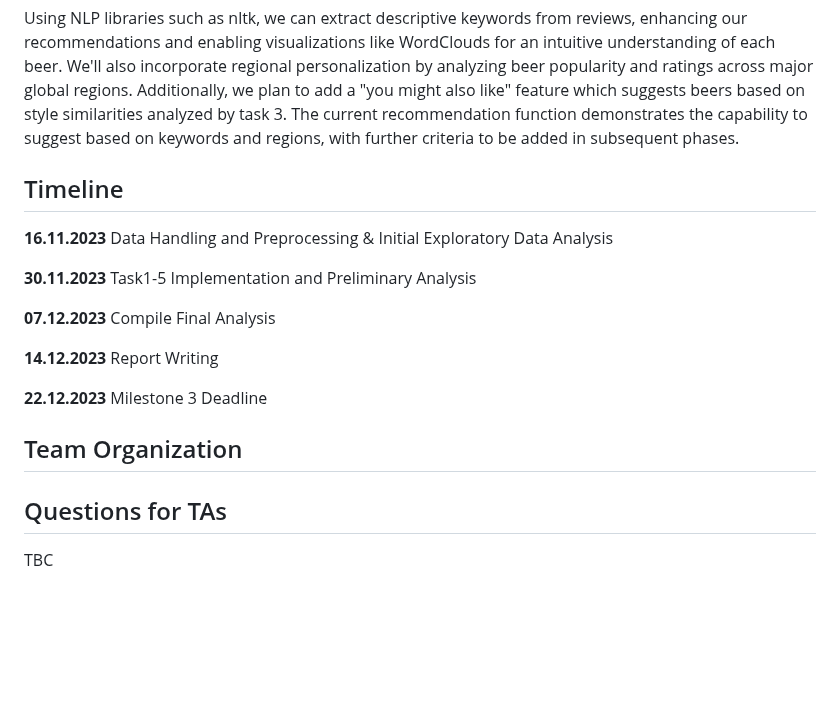
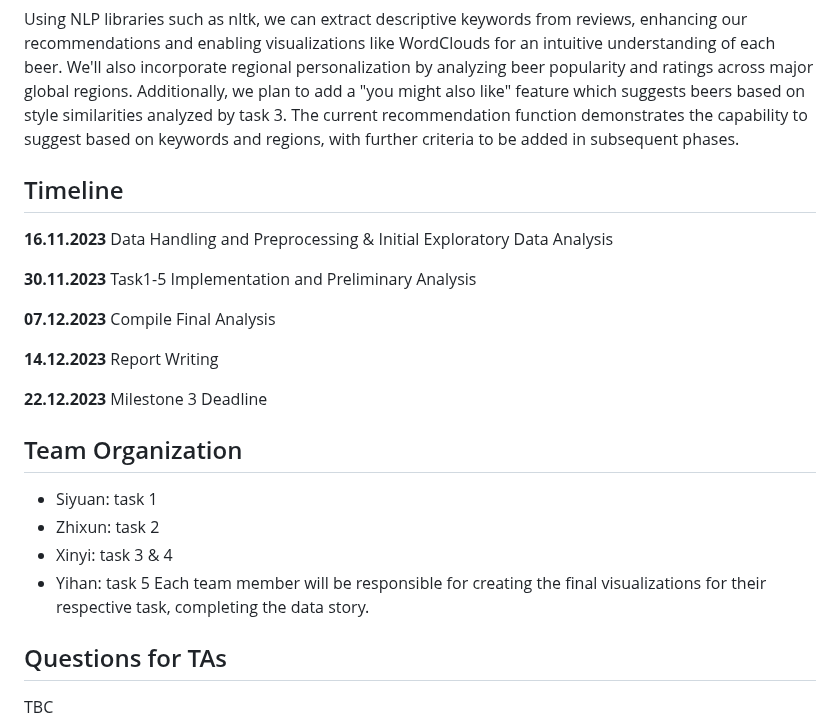
Before and after one commit to epfl-ada/ada-2023-project-badanalysist, a Markdown page: README.md, the part around the change. Drawn GitHub-style; blank space fills up the shorter version.

```diff
--- a/README.md
+++ b/README.md
@@ -47,9 +47,6 @@ We aim to develop an comprehensive beer recommendation tool, utilizing data from
 Using NLP libraries such as nltk, we can extract descriptive keywords from reviews, enhancing our recommendations and enabling visualizations like WordClouds for an intuitive understanding of each beer. We'll also incorporate regional personalization by analyzing beer popularity and ratings across major global regions. Additionally, we plan to add a "you might also like" feature which suggests beers based on style similarities analyzed by task 3. The current recommendation function demonstrates the capability to suggest based on keywords and regions, with further criteria to be added in subsequent phases.
 
 
-
-
-
 ## Timeline
 **16.11.2023** Data Handling and Preprocessing & Initial Exploratory Data Analysis
 
@@ -62,6 +59,11 @@ Using NLP libraries such as nltk, we can extract descriptive keywords from revie
 **22.12.2023** Milestone 3 Deadline
 
 ## Team Organization
+- Siyuan: task 1
+- Zhixun: task 2
+- Xinyi: task 3 & 4
+- Yihan: task 5
+Each team member will be responsible for creating the final visualizations for their respective task, completing the data story.
 
 ## Questions for TAs
 TBC
```
